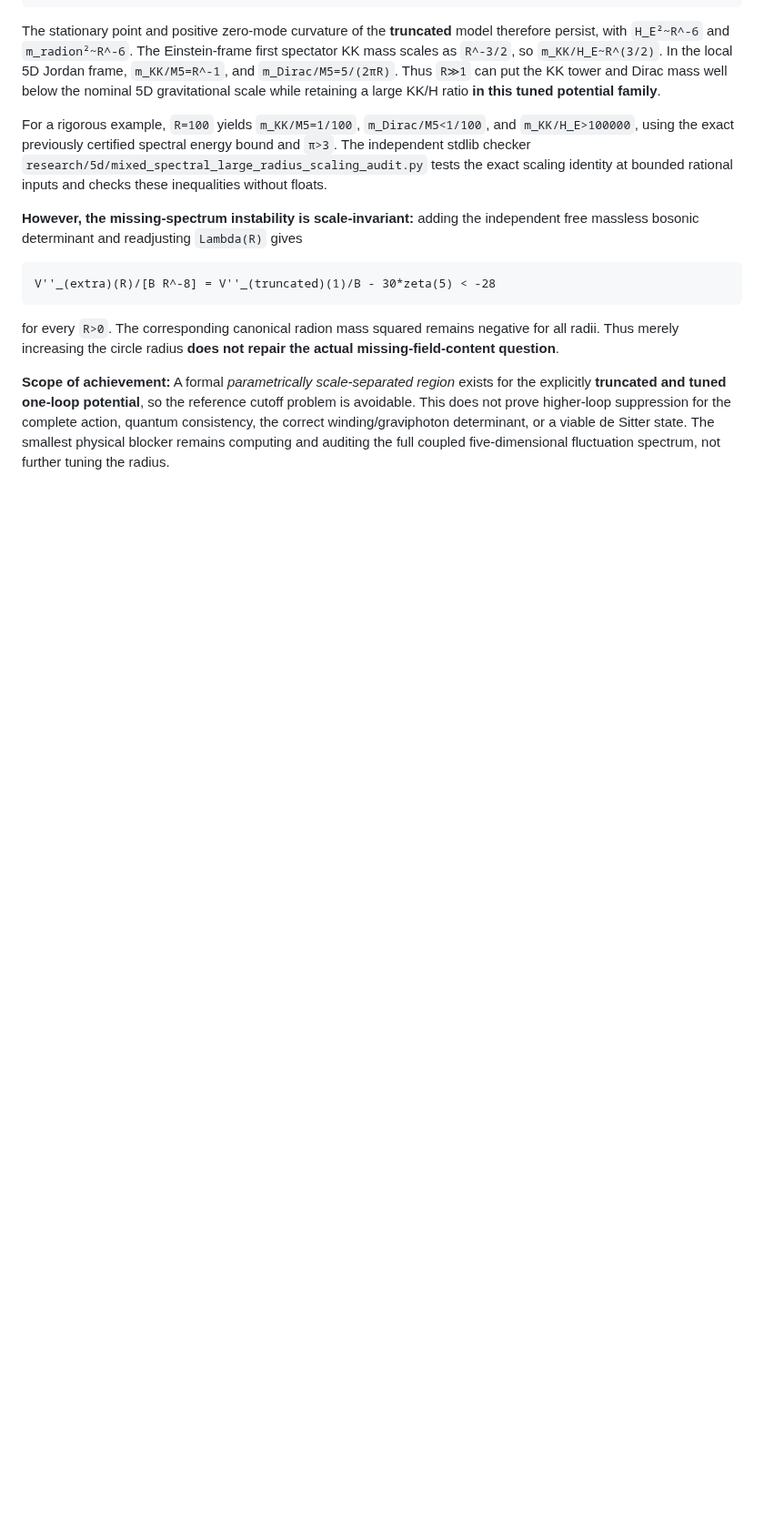
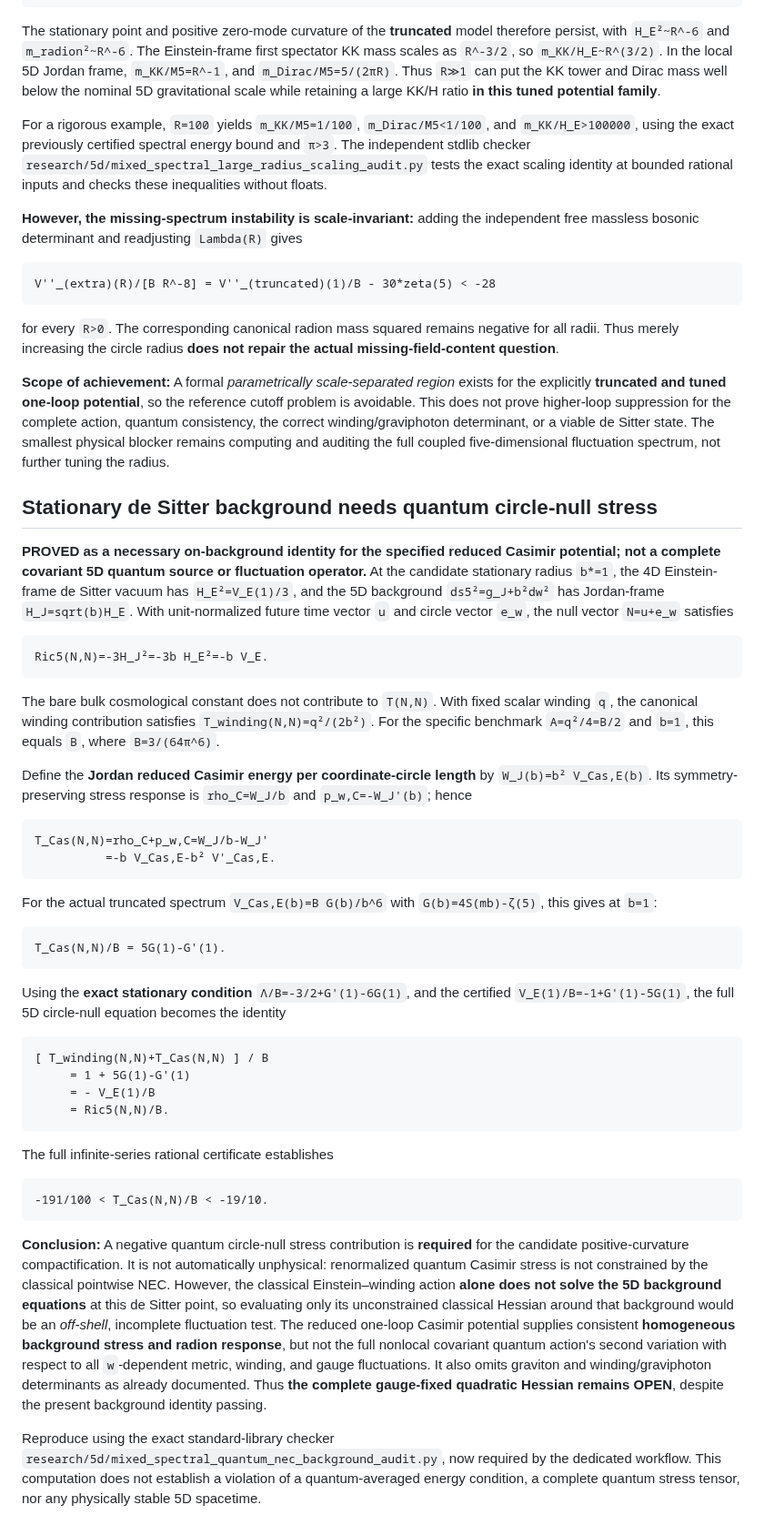
Before and after one commit to inaciovasquez2020/dfm-mkc-cosmology, a Markdown page: research/5d/MIXED_PERIODIC_SPECTRAL_DS_STATUS.md, the part around the change. Shown at 91% size. GitHub-like rendering; blank space fills up the shorter version.

Commit message:
physics: audit Casimir null stress needed by background and forbid classical off-shell stability claim

````diff
--- a/research/5d/MIXED_PERIODIC_SPECTRAL_DS_STATUS.md
+++ b/research/5d/MIXED_PERIODIC_SPECTRAL_DS_STATUS.md
@@ -148,3 +148,46 @@ V''_(extra)(R)/[B R^-8] = V''_(truncated)(1)/B - 30*zeta(5) < -28
 for every `R>0`. The corresponding canonical radion mass squared remains negative for all radii. Thus merely increasing the circle radius **does not repair the actual missing-field-content question**.
 
 **Scope of achievement:** A formal *parametrically scale-separated region* exists for the explicitly **truncated and tuned one-loop potential**, so the reference cutoff problem is avoidable. This does not prove higher-loop suppression for the complete action, quantum consistency, the correct winding/graviphoton determinant, or a viable de Sitter state. The smallest physical blocker remains computing and auditing the full coupled five-dimensional fluctuation spectrum, not further tuning the radius.
+
+
+## Stationary de Sitter background needs quantum circle-null stress
+
+**PROVED as a necessary on-background identity for the specified reduced Casimir potential; not a complete covariant 5D quantum source or fluctuation operator.** At the candidate stationary radius `b*=1`, the 4D Einstein-frame de Sitter vacuum has `H_E²=V_E(1)/3`, and the 5D background `ds5²=g_J+b²dw²` has Jordan-frame `H_J=sqrt(b)H_E`. With unit-normalized future time vector `u` and circle vector `e_w`, the null vector `N=u+e_w` satisfies
+
+```text
+Ric5(N,N)=-3H_J²=-3b H_E²=-b V_E.
+```
+
+The bare bulk cosmological constant does not contribute to `T(N,N)`. With fixed scalar winding `q`, the canonical winding contribution satisfies `T_winding(N,N)=q²/(2b²)`. For the specific benchmark `A=q²/4=B/2` and `b=1`, this equals `B`, where `B=3/(64π^6)`.
+
+Define the **Jordan reduced Casimir energy per coordinate-circle length** by `W_J(b)=b² V_Cas,E(b)`. Its symmetry-preserving stress response is `rho_C=W_J/b` and `p_w,C=-W_J'(b)`; hence
+
+```text
+T_Cas(N,N)=rho_C+p_w,C=W_J/b-W_J'
+          =-b V_Cas,E-b² V'_Cas,E.
+```
+
+For the actual truncated spectrum `V_Cas,E(b)=B G(b)/b^6` with `G(b)=4S(mb)-ζ(5)`, this gives at `b=1`:
+
+```text
+T_Cas(N,N)/B = 5G(1)-G'(1).
+```
+
+Using the **exact stationary condition** `Λ/B=-3/2+G'(1)-6G(1)`, and the certified `V_E(1)/B=-1+G'(1)-5G(1)`, the full 5D circle-null equation becomes the identity
+
+```text
+[ T_winding(N,N)+T_Cas(N,N) ] / B
+     = 1 + 5G(1)-G'(1)
+     = - V_E(1)/B
+     = Ric5(N,N)/B.
+```
+
+The full infinite-series rational certificate establishes
+
+```text
+-191/100 < T_Cas(N,N)/B < -19/10.
+```
+
+**Conclusion:** A negative quantum circle-null stress contribution is **required** for the candidate positive-curvature compactification. It is not automatically unphysical: renormalized quantum Casimir stress is not constrained by the classical pointwise NEC. However, the classical Einstein–winding action **alone does not solve the 5D background equations** at this de Sitter point, so evaluating only its unconstrained classical Hessian around that background would be an *off-shell*, incomplete fluctuation test. The reduced one-loop Casimir potential supplies consistent **homogeneous background stress and radion response**, but not the full nonlocal covariant quantum action's second variation with respect to all `w`-dependent metric, winding, and gauge fluctuations. It also omits graviton and winding/graviphoton determinants as already documented. Thus **the complete gauge-fixed quadratic Hessian remains OPEN**, despite the present background identity passing.
+
+Reproduce using the exact standard-library checker `research/5d/mixed_spectral_quantum_nec_background_audit.py`, now required by the dedicated workflow. This computation does not establish a violation of a quantum-averaged energy condition, a complete quantum stress tensor, nor any physically stable 5D spacetime.
````
